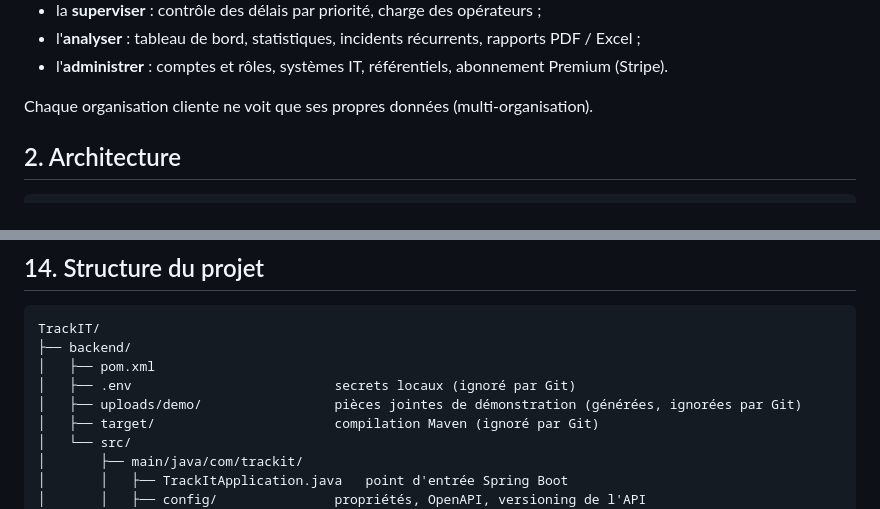
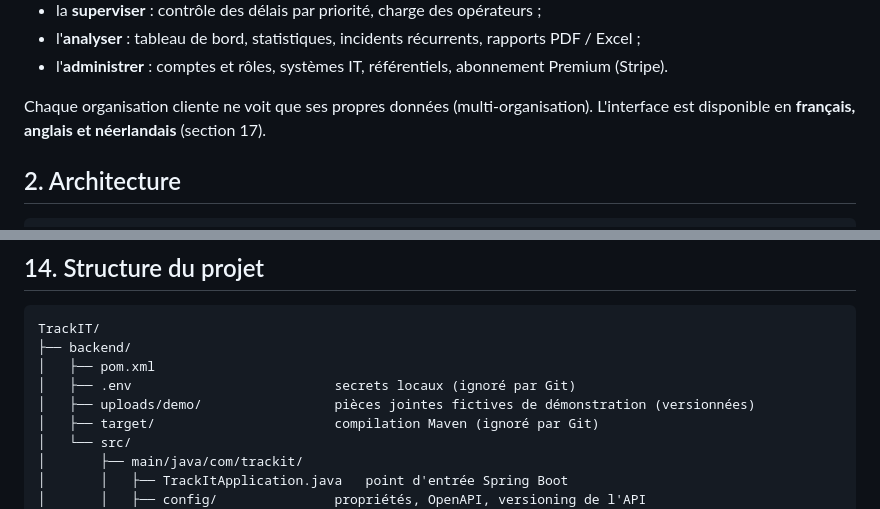
Before and after one commit to ERRAHMANI/TrackIT, a Markdown page: README.md, 2 parts joined by grey strips. Rendered like a GitHub page.

```diff
--- a/README.md
+++ b/README.md
@@ -19,6 +19,7 @@ TrackIT permet à une organisation de :
 - l'**administrer** : comptes et rôles, systèmes IT, référentiels, abonnement Premium (Stripe).
 
 Chaque organisation cliente ne voit que ses propres données (multi-organisation).
+L'interface est disponible en **français, anglais et néerlandais** (section 17).
 
 
 ## 2. Architecture
@@ -274,7 +277,7 @@ TrackIT/
 ├── backend/
 │   ├── pom.xml
 │   ├── .env                          secrets locaux (ignoré par Git)
-│   ├── uploads/demo/                 pièces jointes de démonstration (générées, ignorées par Git)
+│   ├── uploads/demo/                 pièces jointes fictives de démonstration (versionnées)
 │   ├── target/                       compilation Maven (ignoré par Git)
 │   └── src/
 │       ├── main/java/com/trackit/
```
Also changed, not shown: other parts of README.md (+85 -6 lines).
